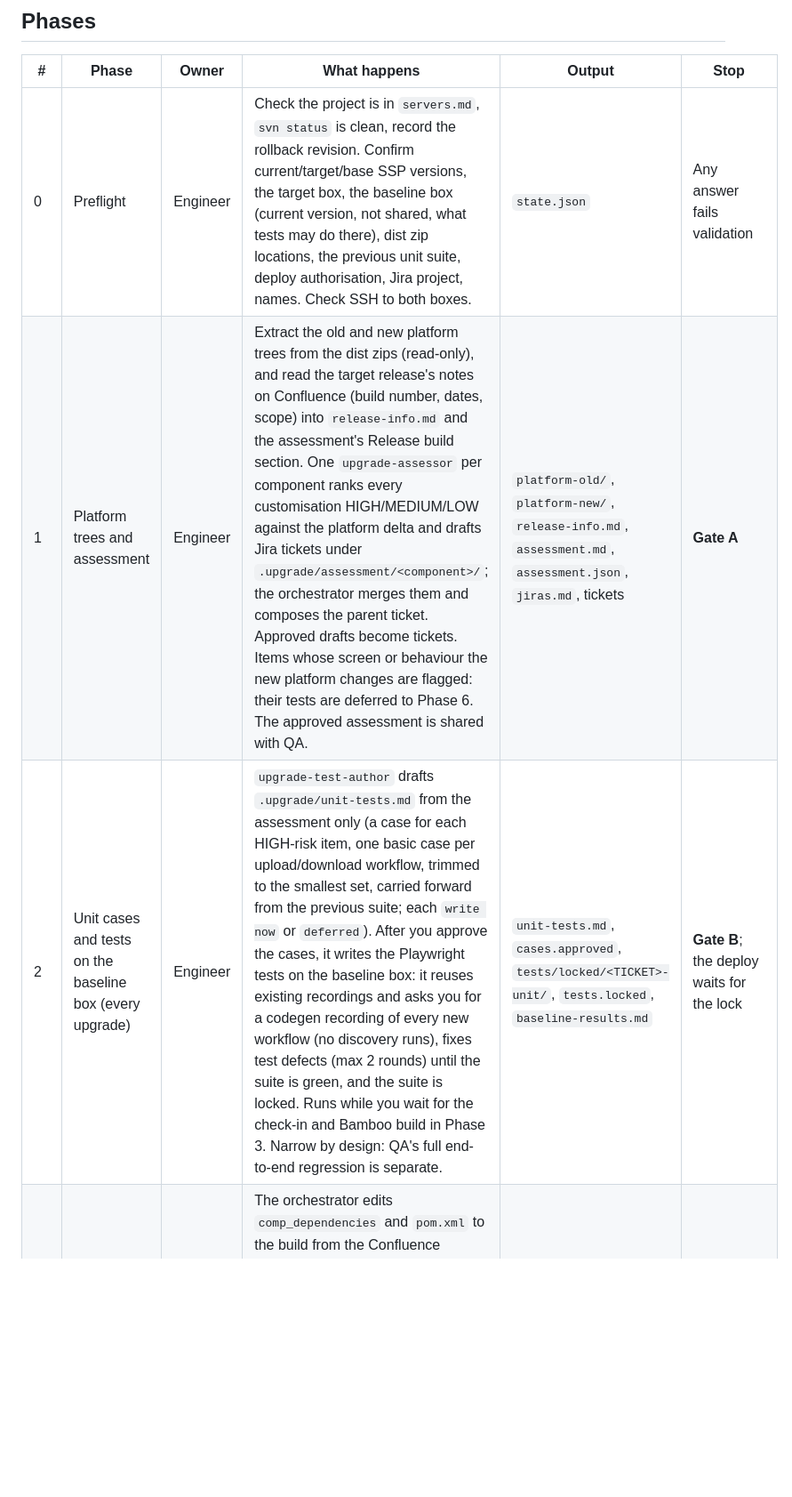
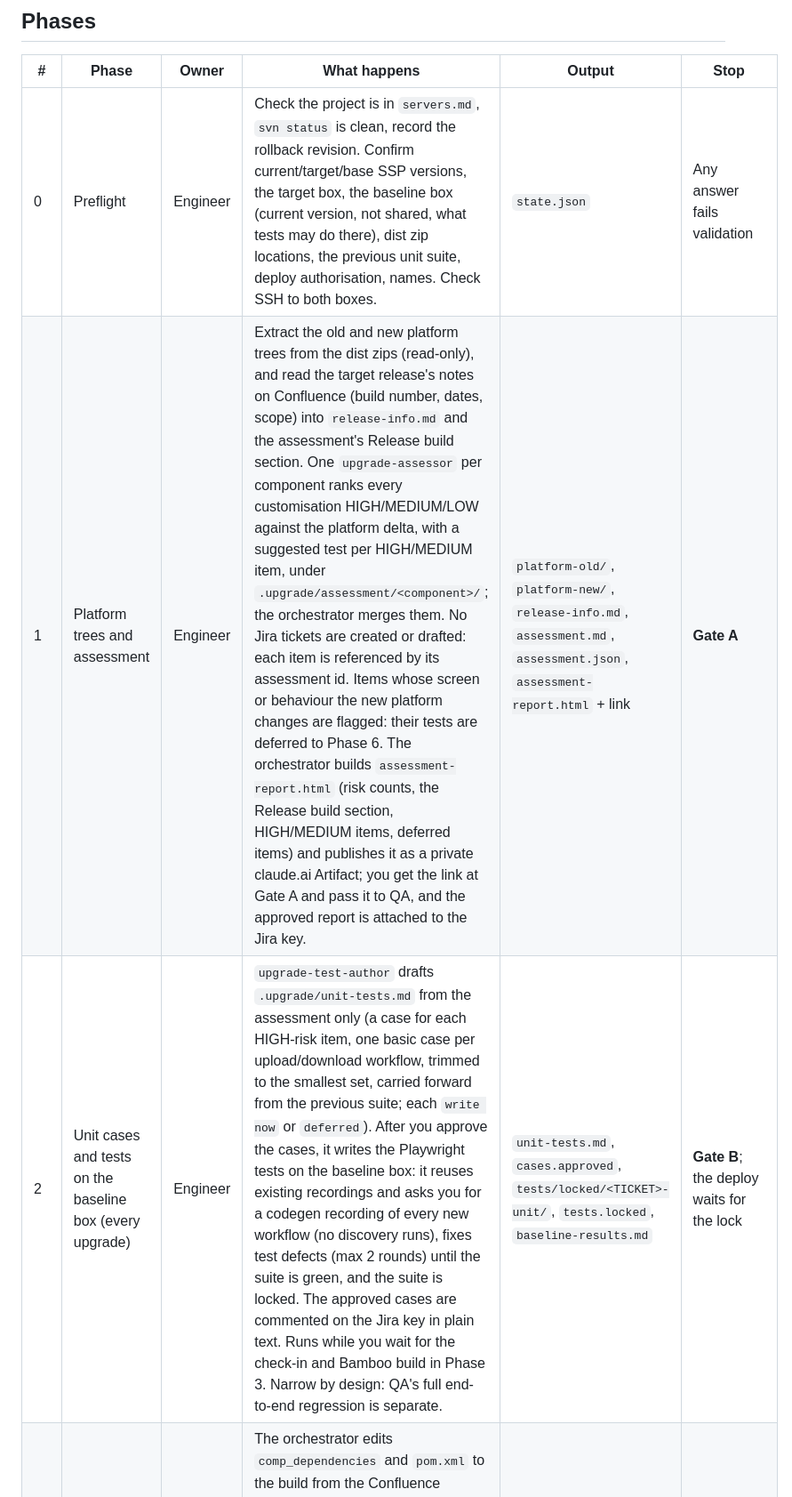
Before and after one commit to matcheler/e2sc-test, a Markdown page: ssp-upgrade-toolkit/README.md, the part around one of its changes. Shown at 89% size. Rendered like a GitHub page; blank space fills up the shorter version.

```diff
--- a/ssp-upgrade-toolkit/README.md
+++ b/ssp-upgrade-toolkit/README.md
@@ -32,7 +40,7 @@ Every subagent ends with DONE, NEEDS_DECISION, NEEDS_SERVER_ACTION or STUCK; `up
 ## Phases
 | # | Phase | Owner | What happens | Output | Stop |
 |---|-------|-------|--------------|--------|------|
-| 0 | Preflight | Engineer | Check the project is in `servers.md`, `svn status` is clean, record the rollback revision. Confirm current/target/base SSP versions, the target box, the baseline box (current version, not shared, what tests may do there), dist zip locations, the previous unit suite, deploy authorisation, Jira project, names. Check SSH to both boxes. | `state.json` | Any answer fails validation |
-| 1 | Platform trees and assessment | Engineer | Extract the old and new platform trees from the dist zips (read-only), and read the target release's notes on Confluence (build number, dates, scope) into `release-info.md` and the assessment's Release build section. One `upgrade-assessor` per component ranks every customisation HIGH/MEDIUM/LOW against the platform delta and drafts Jira tickets under `.upgrade/assessment/<component>/`; the orchestrator merges them and composes the parent ticket. Approved drafts become tickets. Items whose screen or behaviour the new platform changes are flagged: their tests are deferred to Phase 6. The approved assessment is shared with QA. | `platform-old/`, `platform-new/`, `release-info.md`, `assessment.md`, `assessment.json`, `jiras.md`, tickets | **Gate A** |
-| 2 | Unit cases and tests on the baseline box (every upgrade) | Engineer | `upgrade-test-author` drafts `.upgrade/unit-tests.md` from the assessment only (a case for each HIGH-risk item, one basic case per upload/download workflow, trimmed to the smallest set, carried forward from the previous suite; each `write now` or `deferred`). After you approve the cases, it writes the Playwright tests on the baseline box: it reuses existing recordings and asks you for a codegen recording of every new workflow (no discovery runs), fixes test defects (max 2 rounds) until the suite is green, and the suite is locked. Runs while you wait for the check-in and Bamboo build in Phase 3. Narrow by design: QA's full end-to-end regression is separate. | `unit-tests.md`, `cases.approved`, `tests/locked/<TICKET>-unit/`, `tests.locked`, `baseline-results.md` | **Gate B**; the deploy waits for the lock |
+| 0 | Preflight | Engineer | Check the project is in `servers.md`, `svn status` is clean, record the rollback revision. Confirm current/target/base SSP versions, the target box, the baseline box (current version, not shared, what tests may do there), dist zip locations, the previous unit suite, deploy authorisation, names. Check SSH to both boxes. | `state.json` | Any answer fails validation |
+| 1 | Platform trees and assessment | Engineer | Extract the old and new platform trees from the dist zips (read-only), and read the target release's notes on Confluence (build number, dates, scope) into `release-info.md` and the assessment's Release build section. One `upgrade-assessor` per component ranks every customisation HIGH/MEDIUM/LOW against the platform delta, with a suggested test per HIGH/MEDIUM item, under `.upgrade/assessment/<component>/`; the orchestrator merges them. No Jira tickets are created or drafted: each item is referenced by its assessment id. Items whose screen or behaviour the new platform changes are flagged: their tests are deferred to Phase 6. The orchestrator builds `assessment-report.html` (risk counts, the Release build section, HIGH/MEDIUM items, deferred items) and publishes it as a private claude.ai Artifact; you get the link at Gate A and pass it to QA, and the approved report is attached to the Jira key. | `platform-old/`, `platform-new/`, `release-info.md`, `assessment.md`, `assessment.json`, `assessment-report.html` + link | **Gate A** |
+| 2 | Unit cases and tests on the baseline box (every upgrade) | Engineer | `upgrade-test-author` drafts `.upgrade/unit-tests.md` from the assessment only (a case for each HIGH-risk item, one basic case per upload/download workflow, trimmed to the smallest set, carried forward from the previous suite; each `write now` or `deferred`). After you approve the cases, it writes the Playwright tests on the baseline box: it reuses existing recordings and asks you for a codegen recording of every new workflow (no discovery runs), fixes test defects (max 2 rounds) until the suite is green, and the suite is locked. The approved cases are commented on the Jira key in plain text. Runs while you wait for the check-in and Bamboo build in Phase 3. Narrow by design: QA's full end-to-end regression is separate. | `unit-tests.md`, `cases.approved`, `tests/locked/<TICKET>-unit/`, `tests.locked`, `baseline-results.md` | **Gate B**; the deploy waits for the lock |
 | 3 | Update, build, deploy | Engineer | The orchestrator edits `comp_dependencies` and `pom.xml` to the build from the Confluence release notes (approved at Gate A), then waits while you check in those two files and kick off the Bamboo build. Once the Phase 2 suite is locked it runs `setup remove` and `setup`, and the `setup migrate` commands you give it during the setup, each exactly as given. A failing step stops as **STUCK**: the command, why it failed, what was tried and the options go to you in `stuck-deploy.md`. Then re-seed data and run the smoke check. | Edited version files, `stuck-deploy.md` if stuck, deployed box | STUCK on a failed step; the Bamboo build |
```
Also changed, not shown: other parts of ssp-upgrade-toolkit/README.md (+18 -9 lines), ssp-upgrade-toolkit/docs/upgrade-agents.png, 11 other files.
